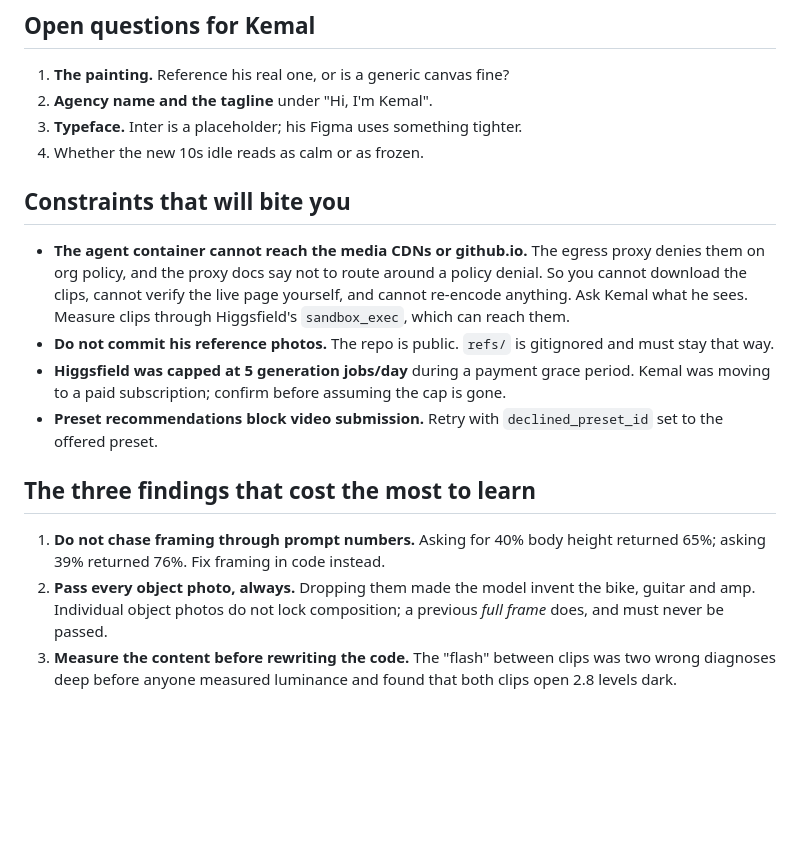
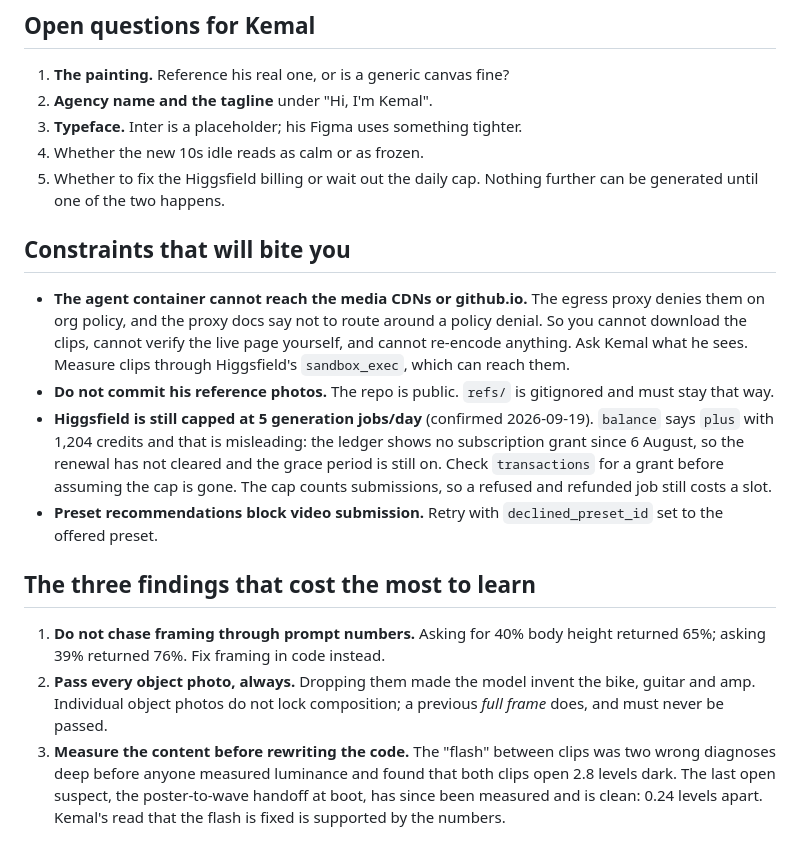
Before and after one commit to kemalrahmandesign/portfolio, a Markdown page: docs/START-HERE.md, the part around the change. Rendered like a GitHub page; blank space fills up the shorter version.

```diff
--- a/docs/START-HERE.md
+++ b/docs/START-HERE.md
@@ -68,6 +68,8 @@ amp              7b7f77c9-c08a-4d5d-b2be-7ca1dc6297b8
 2. **Agency name and the tagline** under "Hi, I'm Kemal".
 3. **Typeface.** Inter is a placeholder; his Figma uses something tighter.
 4. Whether the new 10s idle reads as calm or as frozen.
+5. Whether to fix the Higgsfield billing or wait out the daily cap. Nothing
+   further can be generated until one of the two happens.
 
 ## Constraints that will bite you
 
@@ -78,9 +80,12 @@ amp              7b7f77c9-c08a-4d5d-b2be-7ca1dc6297b8
   through Higgsfield's `sandbox_exec`, which can reach them.
 - **Do not commit his reference photos.** The repo is public. `refs/` is
   gitignored and must stay that way.
-- **Higgsfield was capped at 5 generation jobs/day** during a payment grace
-  period. Kemal was moving to a paid subscription; confirm before assuming the
-  cap is gone.
+- **Higgsfield is still capped at 5 generation jobs/day** (confirmed
+  2026-09-19). `balance` says `plus` with 1,204 credits and that is misleading:
+  the ledger shows no subscription grant since 6 August, so the renewal has not
+  cleared and the grace period is still on. Check `transactions` for a grant
+  before assuming the cap is gone. The cap counts submissions, so a refused and
+  refunded job still costs a slot.
 - **Preset recommendations block video submission.** Retry with
   `declined_preset_id` set to the offered preset.
 
@@ -93,4 +98,6 @@ amp              7b7f77c9-c08a-4d5d-b2be-7ca1dc6297b8
    previous *full frame* does, and must never be passed.
 3. **Measure the content before rewriting the code.** The "flash" between clips
    was two wrong diagnoses deep before anyone measured luminance and found that
-   both clips open 2.8 levels dark.
+   both clips open 2.8 levels dark. The last open suspect, the poster-to-wave
+   handoff at boot, has since been measured and is clean: 0.24 levels apart.
+   Kemal's read that the flash is fixed is supported by the numbers.
```
Also changed, not shown: docs/hero-production-notes.md (+61 -4 lines).
